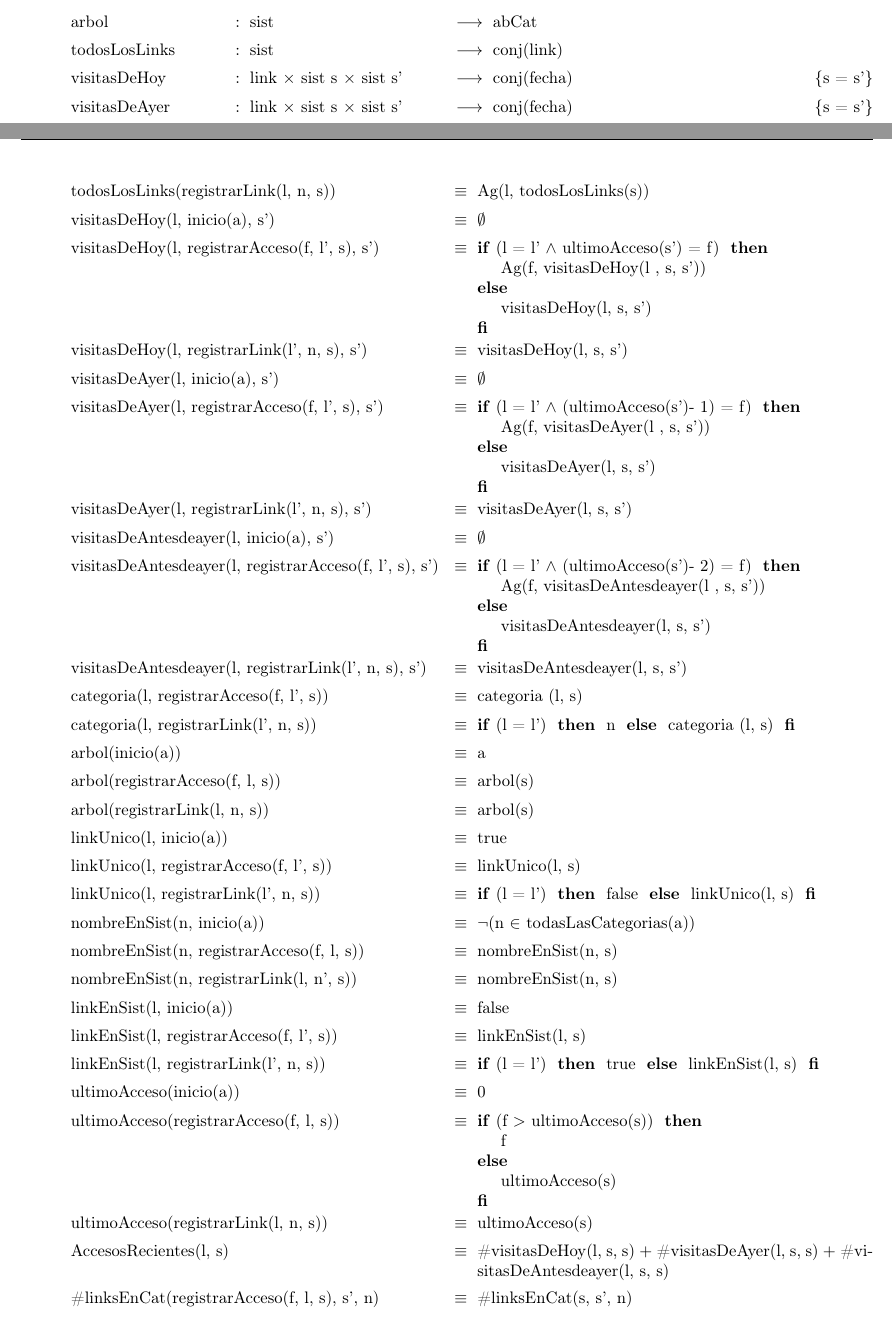
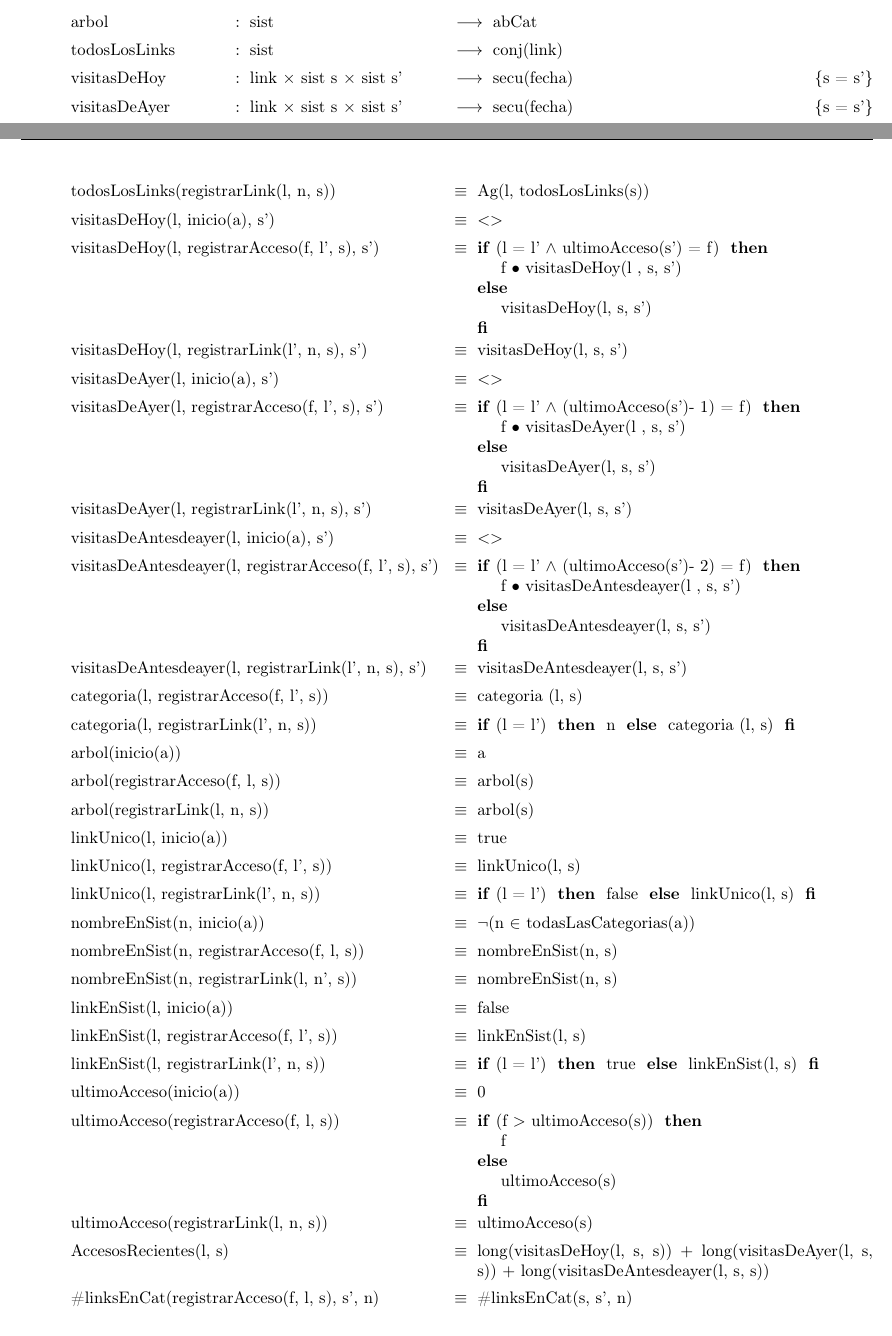
Before and after one commit to sizcovich/TPs-AlgoritmosII, a LaTeX document (tp1/main.tex): two parts of pages 4 and 5 of 6, joined at a grey line, cut so that both start at the same text. Compiled offline with pdfLaTeX.

Commit message:
me di cuente que habia un error puse conjuntos en un lugar donde va secuencias

```diff
--- a/tp1/main.tex
+++ b/tp1/main.tex
@@ -130,9 +130,9 @@
 \tadAlinearFunciones{visitasDeAntesdeayer}{link \ l,nombre \ n,sist \ s}
 \tadOperacion{arbol}{sist}{abCat}{}
 \tadOperacion{todosLosLinks}{sist}{conj(link)}{}
-\tadOperacion{visitasDeHoy}{link,sist \ s, sist \ s'}{conj(fecha)}{s = s'}
-\tadOperacion{visitasDeAyer}{link,sist \ s, sist \ s'}{conj(fecha)}{s = s'}
-\tadOperacion{visitasDeAntesdeayer}{link,sist \ s, sist \ s'}{conj(fecha)}{s = s'}
+\tadOperacion{visitasDeHoy}{link,sist \ s, sist \ s'}{secu(fecha)}{s = s'}
+\tadOperacion{visitasDeAyer}{link,sist \ s, sist \ s'}{secu(fecha)}{s = s'}
+\tadOperacion{visitasDeAntesdeayer}{link,sist \ s, sist \ s'}{secu(fecha)}{s = s'}
 \tadOperacion{categoria}{link \ l,sist \ s}{nombre}{linkEnSist(l, s)}
 
 
@@ -156,14 +156,14 @@
 \tadAxioma{todosLosLinks(inicio(a))}{$\emptyset$}
 \tadAxioma{todosLosLinks(registrarAcceso(f, l, s))}{todosLosLinks(s)}
 \tadAxioma{todosLosLinks(registrarLink(l, n, s))}{Ag(l, todosLosLinks(s))}
-\tadAxioma{visitasDeHoy(l, inicio(a), s')}{$\emptyset$}
-\tadAxioma{visitasDeHoy(l, registrarAcceso(f, l', s), s')}{\IF (l = l' $\land$ ultimoAcceso(s') = f) THEN Ag(f, visitasDeHoy(l , s, s')) ELSE visitasDeHoy(l, s, s') FI}
+\tadAxioma{visitasDeHoy(l, inicio(a), s')}{$<>$}
+\tadAxioma{visitasDeHoy(l, registrarAcceso(f, l', s), s')}{\IF (l = l' $\land$ ultimoAcceso(s') = f) THEN f $\bullet$ visitasDeHoy(l , s, s') ELSE visitasDeHoy(l, s, s') FI}
 \tadAxioma{visitasDeHoy(l, registrarLink(l', n, s), s')}{visitasDeHoy(l, s, s')}
-\tadAxioma{visitasDeAyer(l, inicio(a), s')}{$\emptyset$}
-\tadAxioma{visitasDeAyer(l, registrarAcceso(f, l', s), s')}{\IF (l = l' $\land$ (ultimoAcceso(s')- 1) = f) THEN Ag(f, visitasDeAyer(l , s, s')) ELSE visitasDeAyer(l, s, s') FI}
+\tadAxioma{visitasDeAyer(l, inicio(a), s')}{$<>$}
+\tadAxioma{visitasDeAyer(l, registrarAcceso(f, l', s), s')}{\IF (l = l' $\land$ (ultimoAcceso(s')- 1) = f) THEN f $\bullet$ visitasDeAyer(l , s, s') ELSE visitasDeAyer(l, s, s') FI}
 \tadAxioma{visitasDeAyer(l, registrarLink(l', n, s), s')}{visitasDeAyer(l, s, s')}
-\tadAxioma{visitasDeAntesdeayer(l, inicio(a), s')}{$\emptyset$}
-\tadAxioma{visitasDeAntesdeayer(l, registrarAcceso(f, l', s), s')}{\IF (l = l' $\land$ (ultimoAcceso(s')- 2) = f) THEN Ag(f, visitasDeAntesdeayer(l , s, s')) ELSE visitasDeAntesdeayer(l, s, s') FI}
+\tadAxioma{visitasDeAntesdeayer(l, inicio(a), s')}{$<>$}
+\tadAxioma{visitasDeAntesdeayer(l, registrarAcceso(f, l', s), s')}{\IF (l = l' $\land$ (ultimoAcceso(s')- 2) = f) THEN f $\bullet$ visitasDeAntesdeayer(l , s, s') ELSE visitasDeAntesdeayer(l, s, s') FI}
 \tadAxioma{visitasDeAntesdeayer(l, registrarLink(l', n, s), s')}{visitasDeAntesdeayer(l, s, s')}
 \tadAxioma{categoria(l, registrarAcceso(f, l', s))}{categoria (l, s)}
 \tadAxioma{categoria(l, registrarLink(l', n, s))}{\IF (l = l') THEN n ELSE categoria (l, s) FI}
@@ -182,7 +182,7 @@
 \tadAxioma{ultimoAcceso(inicio(a))}{0}
 \tadAxioma{ultimoAcceso(registrarAcceso(f, l, s))}{\IF (f $>$ ultimoAcceso(s)) THEN f ELSE ultimoAcceso(s) FI}
 \tadAxioma{ultimoAcceso(registrarLink(l, n, s))}{ultimoAcceso(s)}
-\tadAxioma{AccesosRecientes(l, s)}{\#visitasDeHoy(l, s, s) $+$ \#visitasDeAyer(l, s, s) $+$ \#visitasDeAntesdeayer(l, s, s)}
+\tadAxioma{AccesosRecientes(l, s)}{long(visitasDeHoy(l, s, s)) $+$ long(visitasDeAyer(l, s, s)) $+$ long(visitasDeAntesdeayer(l, s, s))}
 \tadAxioma{\#linksEnCat(registrarAcceso(f, l, s), s', n)}{\#linksEnCat(s, s', n)}
 \tadAxioma{\#linksEnCat(registrarLink(l, n, s), s', n')}{\IF n $\in$ categoriasHijas(arbol (s'), n') THEN 1 $+$ \#linksEnCat(s, s', n) ELSE \#linksEnCat(s, s', n)FI}
 \tadAxioma{\#linksEnCat(inicio(a))}{0}
```
